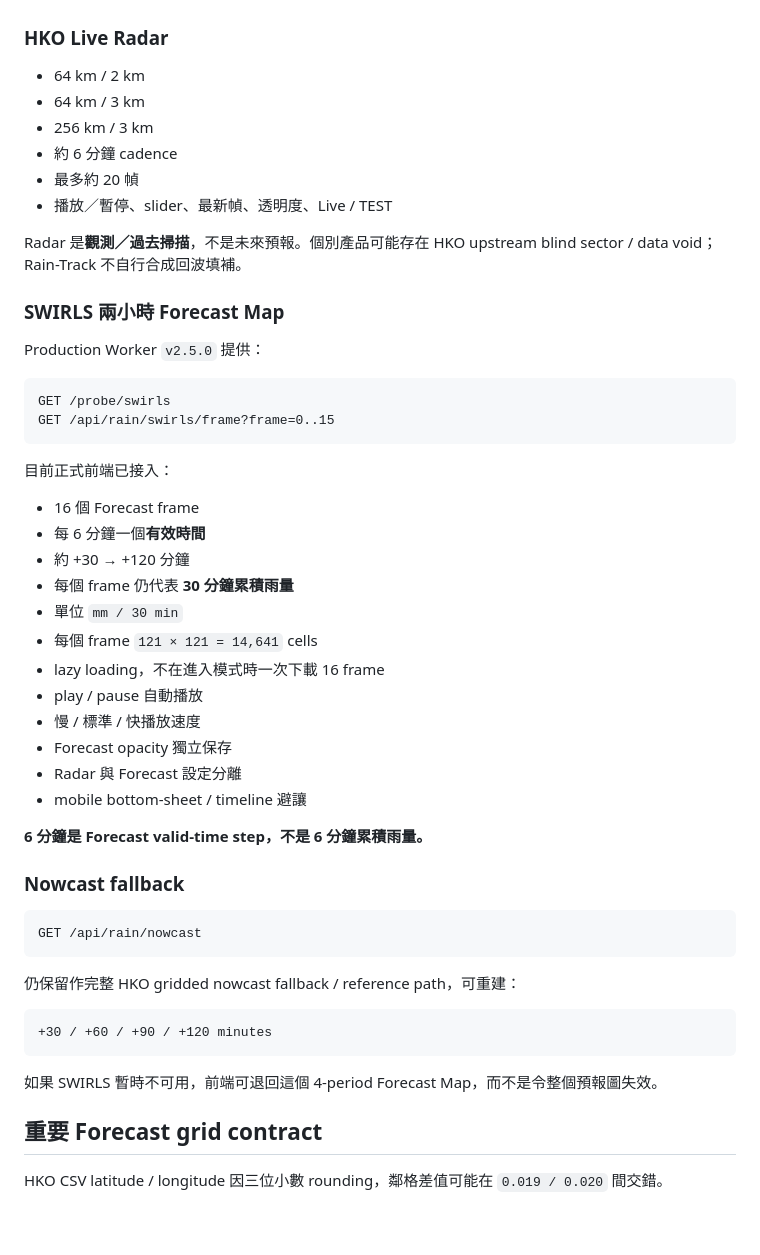
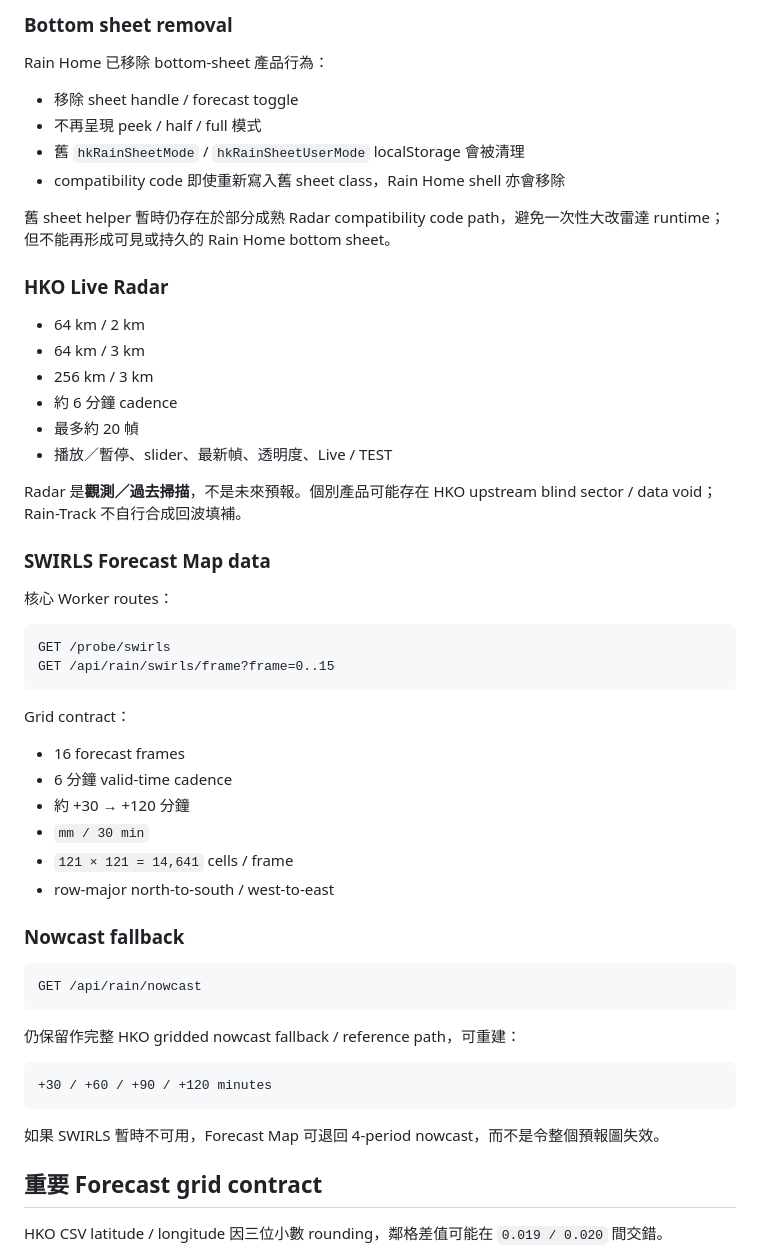
Before and after one commit to MaxYu725/Rain-Track, a Markdown page: README.md, the part around one of its changes. Rendered like a GitHub page; blank space fills up the shorter version.

````diff
--- a/README.md
+++ b/README.md
@@ -25,3 +78,13 @@ Rain-Track 是香港定點未來兩小時雨量、HKO 雷達觀測與 HKO SWIRLS
+### Bottom sheet removal
+
+Rain Home 已移除 bottom-sheet 產品行為：
+
+- 移除 sheet handle / forecast toggle
+- 不再呈現 peek / half / full 模式
+- 舊 `hkRainSheetMode` / `hkRainSheetUserMode` localStorage 會被清理
+- compatibility code 即使重新寫入舊 sheet class，Rain Home shell 亦會移除
+
+舊 sheet helper 暫時仍存在於部分成熟 Radar compatibility code path，避免一次性大改雷達 runtime；但不能再形成可見或持久的 Rain Home bottom sheet。
 
 ### HKO Live Radar
 
@@ -34,31 +97,23 @@ Rain-Track 是香港定點未來兩小時雨量、HKO 雷達觀測與 HKO SWIRLS
 
 Radar 是**觀測／過去掃描**，不是未來預報。個別產品可能存在 HKO upstream blind sector / data void；Rain-Track 不自行合成回波填補。
 
-### SWIRLS 兩小時 Forecast Map
+### SWIRLS Forecast Map data
 
-Production Worker `v2.5.0` 提供：
+核心 Worker routes：
 
 ```http
 GET /probe/swirls
 GET /api/rain/swirls/frame?frame=0..15
 ```
 
-目前正式前端已接入：
+Grid contract：
 
-- 16 個 Forecast frame
-- 每 6 分鐘一個**有效時間**
+- 16 forecast frames
+- 6 分鐘 valid-time cadence
 - 約 +30 → +120 分鐘
-- 每個 frame 仍代表 **30 分鐘累積雨量**
-- 單位 `mm / 30 min`
-- 每個 frame `121 × 121 = 14,641` cells
-- lazy loading，不在進入模式時一次下載 16 frame
-- play / pause 自動播放
-- 慢 / 標準 / 快播放速度
-- Forecast opacity 獨立保存
-- Radar 與 Forecast 設定分離
-- mobile bottom-sheet / timeline 避讓
-
-**6 分鐘是 Forecast valid-time step，不是 6 分鐘累積雨量。**
+- `mm / 30 min`
+- `121 × 121 = 14,641` cells / frame
+- row-major north-to-south / west-to-east
 
 ### Nowcast fallback
 
@@ -72,7 +127,7 @@ GET /api/rain/nowcast
 +30 / +60 / +90 / +120 minutes
 ```
 
-如果 SWIRLS 暫時不可用，前端可退回這個 4-period Forecast Map，而不是令整個預報圖失效。
+如果 SWIRLS 暫時不可用，Forecast Map 可退回 4-period nowcast，而不是令整個預報圖失效。
 
 ## 重要 Forecast grid contract
 
````
Also changed, not shown: other parts of README.md (+114 -49 lines).
